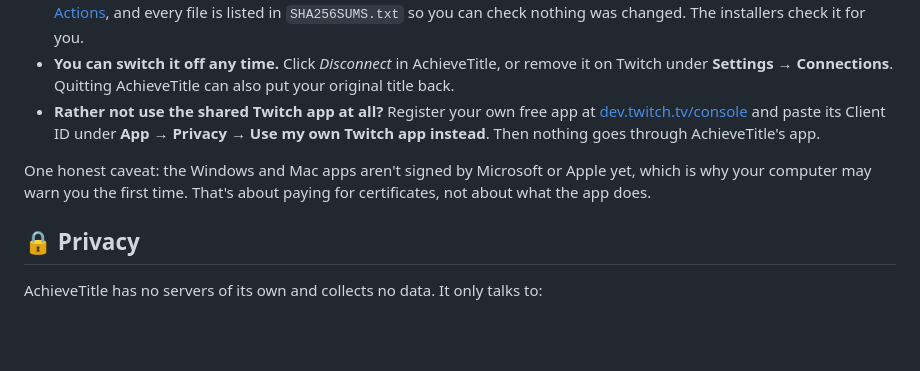
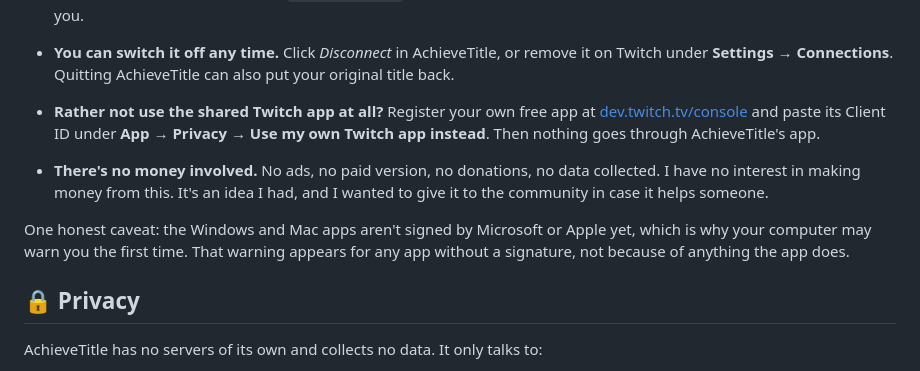
Before and after one commit to ImSammyTTV/AchieveTitle, a Markdown page: README.md, the part around the change. GitHub-like rendering; blank space fills up the shorter version.

Commit message:
README: no money involved, it's a gift to the community
Co-Authored-By: Claude Opus 5.5 <noreply@anthropic.com>
Claude-Session: https://claude.ai/code/session_018t4shc98Tgre35A8tVfDpp

```diff
--- a/README.md
+++ b/README.md
@@ -430,8 +430,11 @@ Fair question: it asks for your Twitch login. Here's exactly what that means.
   [dev.twitch.tv/console](https://dev.twitch.tv/console) and paste its Client ID under **App → Privacy → Use my own Twitch app instead**. Then nothing goes
   through AchieveTitle's app.
 
+- **There's no money involved.** No ads, no paid version, no donations, no data collected. I have no interest in making
+  money from this. It's an idea I had, and I wanted to give it to the community in case it helps someone.
+
 One honest caveat: the Windows and Mac apps aren't signed by Microsoft or Apple yet, which is why your computer may warn
-you the first time. That's about paying for certificates, not about what the app does.
+you the first time. That warning appears for any app without a signature, not because of anything the app does.
 
 ## 🔒 Privacy
 
```
